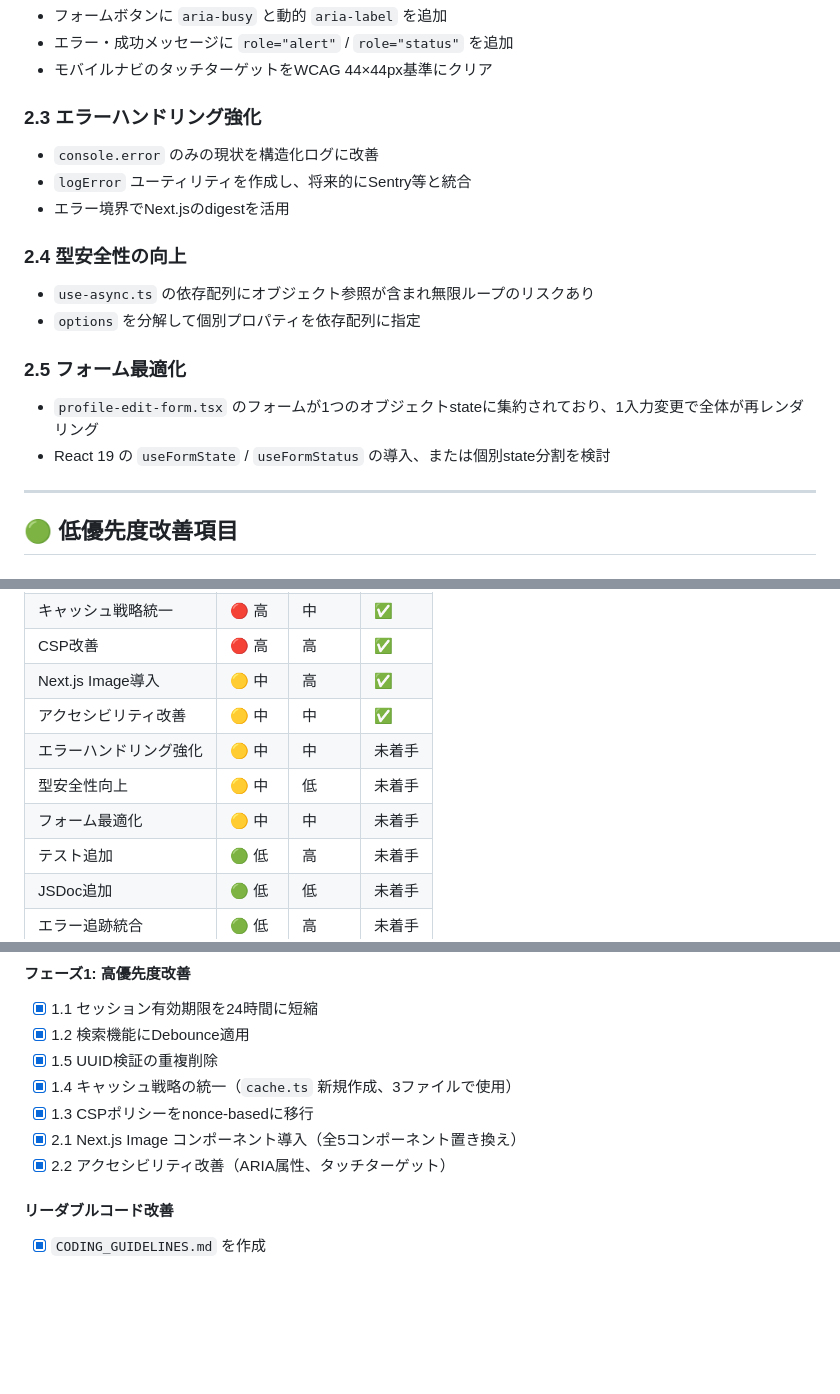
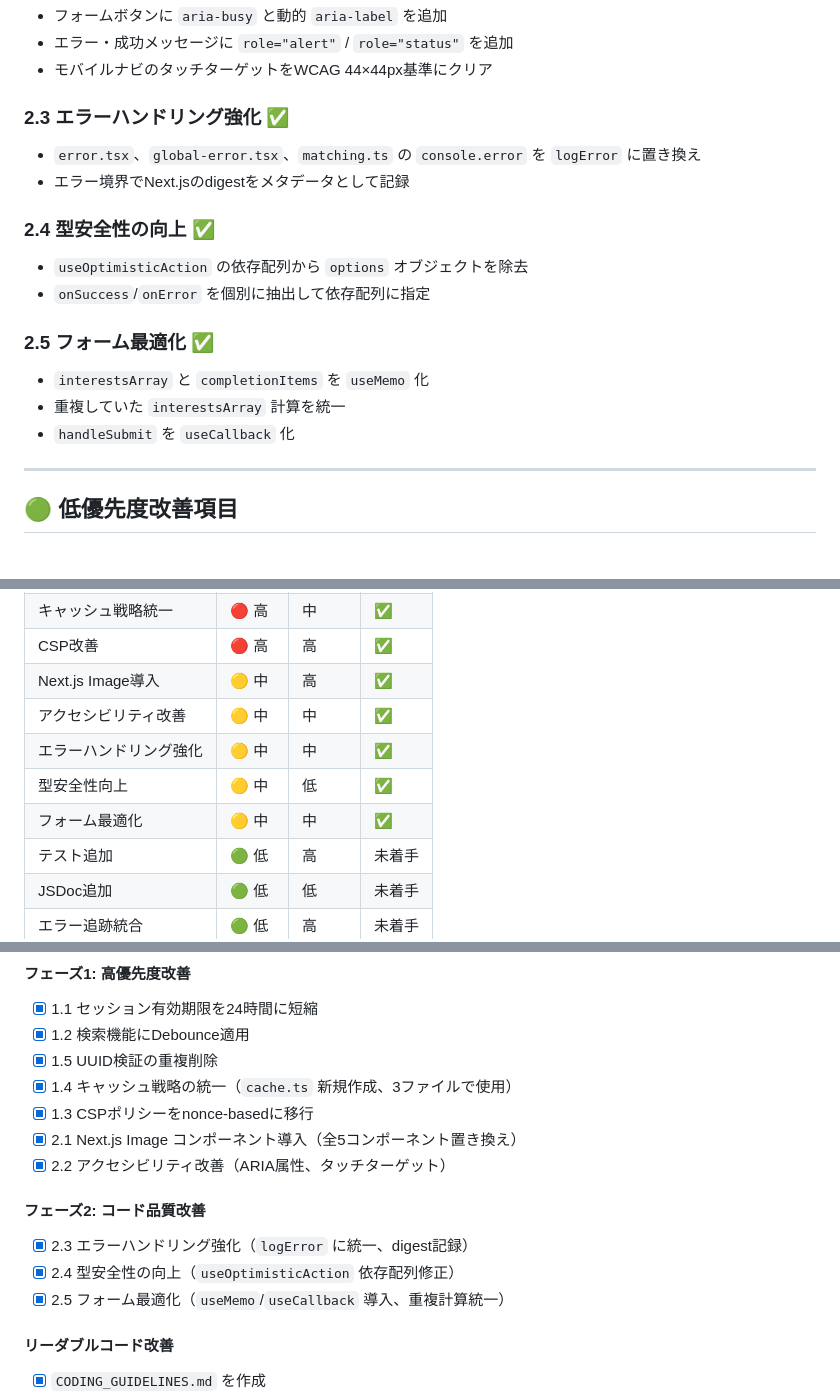
Before and after one commit to KoenigWolf/sharehouse2, a Markdown page: IMPROVEMENTS.md, 3 parts joined by grey strips. Drawn GitHub-style; blank space fills up the shorter version.

Commit message:
docs: Phase 2完了をマーク
- Phase 2（中優先度）を5項目完了に更新
- 2.3, 2.4, 2.5を完了にマーク
- 各項目の実装内容を簡潔に記載
- 実装優先度マトリックスを更新
- 実装ログにフェーズ2の完了項目を追加

```diff
--- a/IMPROVEMENTS.md
+++ b/IMPROVEMENTS.md
@@ -90,21 +90,21 @@
 - エラー・成功メッセージに `role="alert"` / `role="status"` を追加
 - モバイルナビのタッチターゲットをWCAG 44×44px基準にクリア
 
-### 2.3 エラーハンドリング強化
+### 2.3 エラーハンドリング強化 ✅
 
-- `console.error` のみの現状を構造化ログに改善
-- `logError` ユーティリティを作成し、将来的にSentry等と統合
-- エラー境界でNext.jsのdigestを活用
+- `error.tsx`、`global-error.tsx`、`matching.ts` の `console.error` を `logError` に置き換え
+- エラー境界でNext.jsのdigestをメタデータとして記録
 
-### 2.4 型安全性の向上
+### 2.4 型安全性の向上 ✅
 
-- `use-async.ts` の依存配列にオブジェクト参照が含まれ無限ループのリスクあり
-- `options` を分解して個別プロパティを依存配列に指定
+- `useOptimisticAction` の依存配列から `options` オブジェクトを除去
+- `onSuccess`/`onError` を個別に抽出して依存配列に指定
 
-### 2.5 フォーム最適化
+### 2.5 フォーム最適化 ✅
 
-- `profile-edit-form.tsx` のフォームが1つのオブジェクトstateに集約されており、1入力変更で全体が再レンダリング
-- React 19 の `useFormState` / `useFormStatus` の導入、または個別state分割を検討
+- `interestsArray` と `completionItems` を `useMemo` 化
+- 重複していた `interestsArray` 計算を統一
+- `handleSubmit` を `useCallback` 化
 
 ---
 
@@ -149,9 +149,9 @@
 | CSP改善 | 🔴 高 | 高 | ✅ |
 | Next.js Image導入 | 🟡 中 | 高 | ✅ |
 | アクセシビリティ改善 | 🟡 中 | 中 | ✅ |
-| エラーハンドリング強化 | 🟡 中 | 中 | 未着手 |
-| 型安全性向上 | 🟡 中 | 低 | 未着手 |
-| フォーム最適化 | 🟡 中 | 中 | 未着手 |
+| エラーハンドリング強化 | 🟡 中 | 中 | ✅ |
+| 型安全性向上 | 🟡 中 | 低 | ✅ |
+| フォーム最適化 | 🟡 中 | 中 | ✅ |
 | テスト追加 | 🟢 低 | 高 | 未着手 |
 | JSDoc追加 | 🟢 低 | 低 | 未着手 |
 | エラー追跡統合 | 🟢 低 | 高 | 未着手 |
@@ -171,6 +171,11 @@
 - [x] 1.3 CSPポリシーをnonce-basedに移行
 - [x] 2.1 Next.js Image コンポーネント導入（全5コンポーネント置き換え）
 - [x] 2.2 アクセシビリティ改善（ARIA属性、タッチターゲット）
+
+#### フェーズ2: コード品質改善
+- [x] 2.3 エラーハンドリング強化（`logError` に統一、digest記録）
+- [x] 2.4 型安全性の向上（`useOptimisticAction` 依存配列修正）
+- [x] 2.5 フォーム最適化（`useMemo`/`useCallback` 導入、重複計算統一）
 
 #### リーダブルコード改善
 - [x] `CODING_GUIDELINES.md` を作成
```
Also changed, not shown: other parts of IMPROVEMENTS.md (+4 -4 lines).
